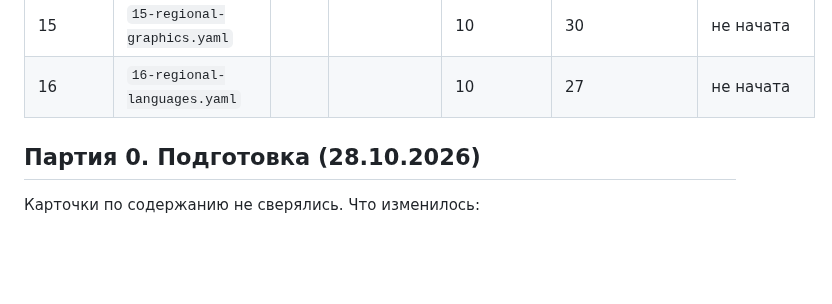
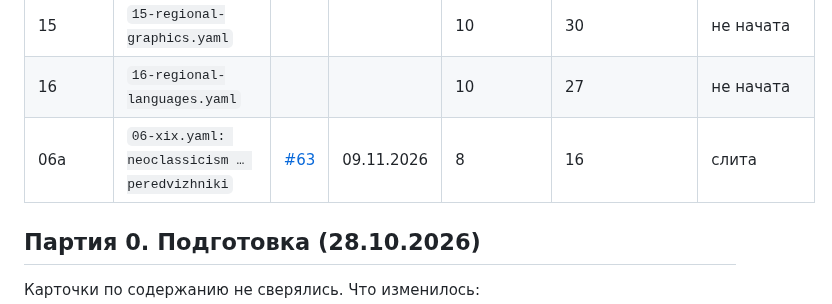
Before and after one commit to amchercashin/aesthetics-atlas, a Markdown page: docs/card-review-2026.md, the part around one of its changes. GitHub-like rendering; blank space fills up the shorter version.

```diff
--- a/docs/card-review-2026.md
+++ b/docs/card-review-2026.md
@@ -30,6 +30,7 @@
 | 14 | `14-regional-traditions.yaml` | | | 10 | 30 | не начата |
 | 15 | `15-regional-graphics.yaml` | | | 10 | 30 | не начата |
 | 16 | `16-regional-languages.yaml` | | | 10 | 27 | не начата |
+| 06a | `06-xix.yaml: neoclassicism … peredvizhniki` | [#63](https://github.com/amchercashin/aesthetics-atlas/pull/63) | 09.11.2026 | 8 | 16 | слита |
 
 ## Партия 0. Подготовка (28.10.2026)
 
```
Also changed, not shown: other parts of docs/card-review-2026.md (+1 -1 lines).
